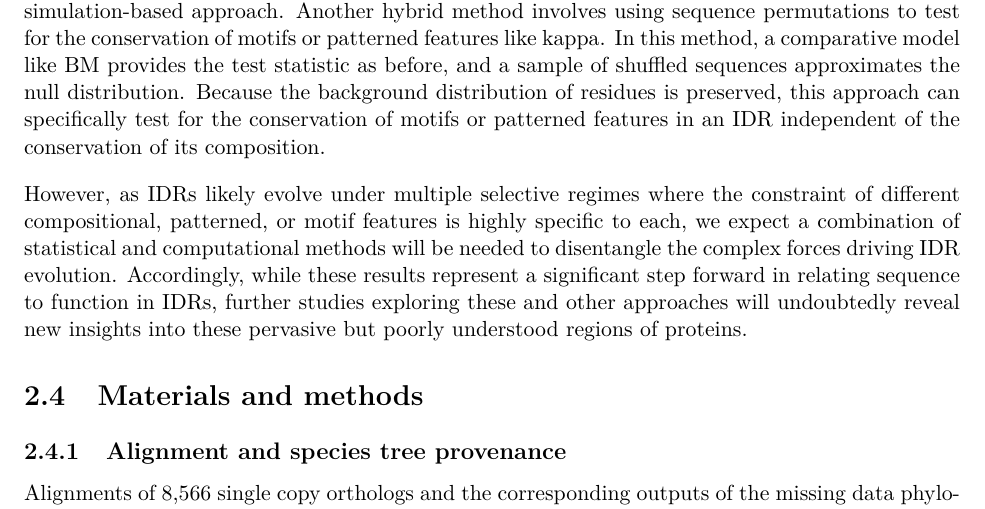
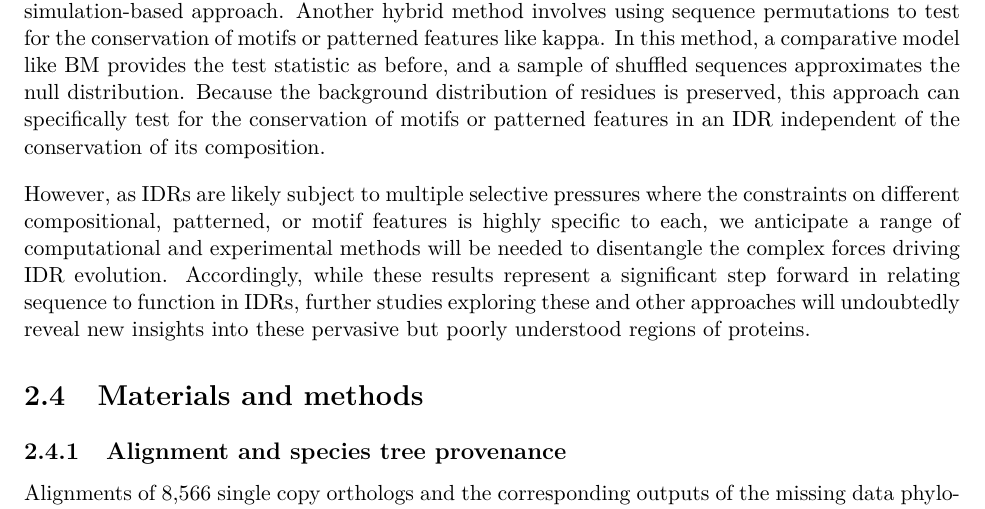
Before and after one commit to marcsingleton/orthology_inference2023_manuscript, a LaTeX thesis (main.tex, which reads chapter2/chapter2.tex): part of page 51 of 141, cut so that both start at the same text. Compiled offline with pdfLaTeX.

Commit message:
Re-phrased last paragraph slightly

```diff
--- a/chapter2/chapter2.tex
+++ b/chapter2/chapter2.tex
@@ -125,7 +125,7 @@ However, the comparative phylogenetics methodology applied here also has limitat
 
 While the BM and OU models are powerful tools for studying trait evolution, their generality limits the specificity of the hypotheses they can test. In contrast, because simulation-based approaches can specify arbitrary constraints, they permit investigations of increasingly refined models of IDR evolution. We therefore view the two approaches as complementary, and propose the use of hybrid methods where test statistics are derived from phylogenetic comparative methods like the BM model, and simulations generate the null distributions for those test statistics. While simulations can eliminate specific hypotheses, the substantial resources involved both in designing them and generating samples make exhaustively testing mechanisms of feature constraint by simulation impractical. We instead recommend a workflow that begins with an analysis using generic models of trait evolution to suggest specific hypotheses of constraint that are then tested with a simulation-based approach. Another hybrid method involves using sequence permutations to test for the conservation of motifs or patterned features like kappa. In this method, a comparative model like BM provides the test statistic as before, and a sample of shuffled sequences approximates the null distribution. Because the background distribution of residues is preserved, this approach can specifically test for the conservation of motifs or patterned features in an IDR independent of the conservation of its composition.
 
-However, as IDRs likely evolve under multiple selective regimes where the constraint of different compositional, patterned, or motif features is highly specific to each, we expect a combination of statistical and computational methods will be needed to disentangle the complex forces driving IDR evolution. Accordingly, while these results represent a significant step forward in relating sequence to function in IDRs, further studies exploring these and other approaches will undoubtedly reveal new insights into these pervasive but poorly understood regions of proteins.
+However, as IDRs are likely subject to multiple selective pressures where the constraints on different compositional, patterned, or motif features is highly specific to each, we anticipate a range of computational and experimental methods will be needed to disentangle the complex forces driving IDR evolution. Accordingly, while these results represent a significant step forward in relating sequence to function in IDRs, further studies exploring these and other approaches will undoubtedly reveal new insights into these pervasive but poorly understood regions of proteins.
 
 \section{Materials and methods}
 \subsection{Alignment and species tree provenance}
```
